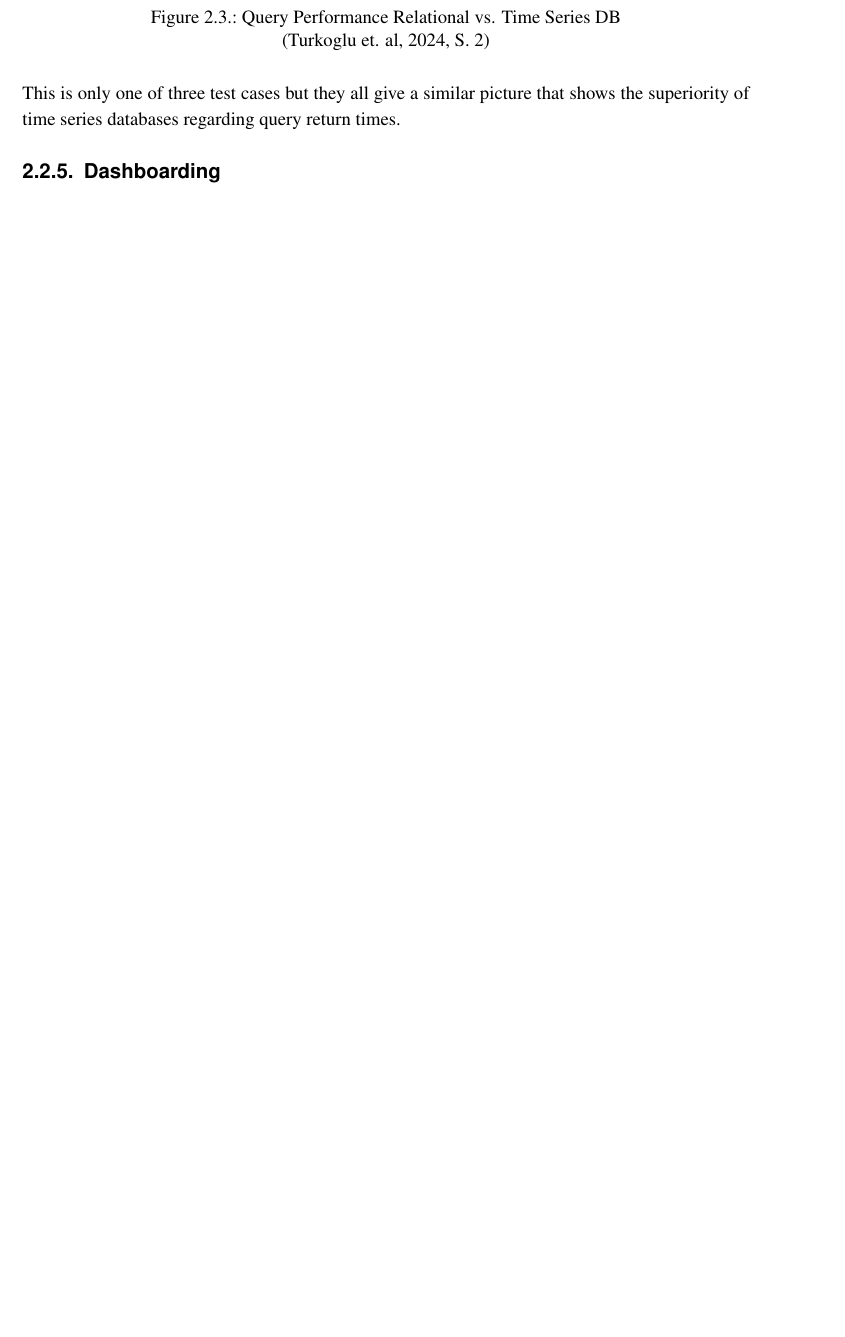
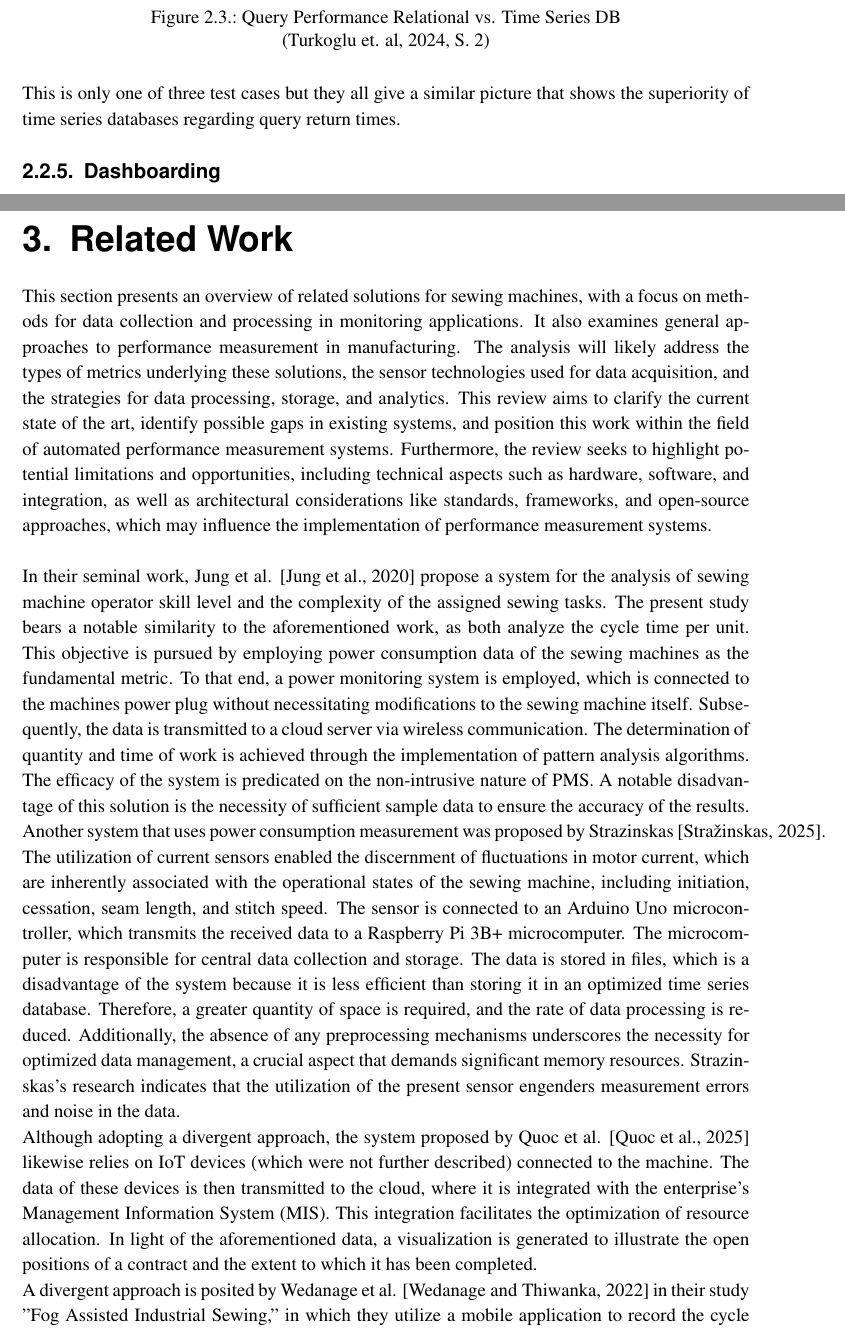
Before and after one commit to CodingToffee/bachelor-thesis, a LaTeX thesis (FH-Aachen-LaTeX-Vorlage-Abschlussarbeit/FH-Aachen-LaTeX-Vorlage-Abschlussarbeit/000arbeit.tex, which reads FH-Aachen-LaTeX-Vorlage-Abschlussarbeit/FH-Aachen-LaTeX-Vorlage-Abschlussarbeit/doc/102RelatedWork.tex): part of page 12 of 20 before the commit and two parts of pages 12 and 13 of 23 after it, the two joined at a grey line, cut so that both start at the same text, the shorter picture padded with empty space. Compiled offline with pdfLaTeX.

Commit message:
Related Work

```diff
--- /dev/null
+++ b/FH-Aachen-LaTeX-Vorlage-Abschlussarbeit/FH-Aachen-LaTeX-Vorlage-Abschlussarbeit/doc/102RelatedWork.tex
@@ -0,0 +1,8 @@
+\clearpage
+\chapter{\textbf{Related Work}}\label{relatedWork}
+This section presents an overview of related solutions for sewing machines, with a focus on methods for data collection and processing in monitoring applications. It also examines general approaches to performance measurement in manufacturing. The analysis will likely address the types of metrics underlying these solutions, the sensor technologies used for data acquisition, and the strategies for data processing, storage, and analytics. This review aims to clarify the current state of the art, identify possible gaps in existing systems, and position this work within the field of automated performance measurement systems. Furthermore, the review seeks to highlight potential limitations and opportunities, including technical aspects such as hardware, software, and integration, as well as architectural considerations like standards, frameworks, and open-source approaches, which may influence the implementation of performance measurement systems.
+\\\\
+In their seminal work, Jung et al. \cite{jungRemoteSensingSewing2020} propose a system for the analysis of sewing machine operator skill level and the complexity of the assigned sewing tasks. The present study bears a notable similarity to the aforementioned work, as both analyze the cycle time per unit. This objective is pursued by employing power consumption data of the sewing machines as the fundamental metric. To that end, a power monitoring system is employed, which is connected to the machines power plug without necessitating modifications to the sewing machine itself. Subsequently, the data is transmitted to a cloud server via wireless communication. The determination of quantity and time of work is achieved through the implementation of pattern analysis algorithms. The efficacy of the system is predicated on the non-intrusive nature of PMS. A notable disadvantage of this solution is the necessity of sufficient sample data to ensure the accuracy of the results.\\
+Another system that uses power consumption measurement was proposed by Strazinskas \cite{strazinskasDevelopmentSolutionMonitoring2025}. The utilization of current sensors enabled the discernment of fluctuations in motor current, which are inherently associated with the operational states of the sewing machine, including initiation, cessation, seam length, and stitch speed. The sensor is connected to an Arduino Uno microcontroller, which transmits the received data to a Raspberry Pi 3B+ microcomputer. The microcomputer is responsible for central data collection and storage. The data is stored in files, which is a disadvantage of the system because it is less efficient than storing it in an optimized time series database. Therefore, a greater quantity of space is required, and the rate of data processing is reduced. Additionally, the absence of any preprocessing mechanisms underscores the necessity for optimized data management, a crucial aspect that demands significant memory resources. Strazinskas's research indicates that the utilization of the present sensor engenders measurement errors and noise in the data.\\
+Although adopting a divergent approach, the system proposed by Quoc et al. \cite{quocApplyingIoTOperations2025} likewise relies on IoT devices (which were not further described) connected to the machine. The data of these devices is then transmitted to the cloud, where it is integrated with the enterprise's Management Information System (MIS). This integration facilitates the optimization of resource allocation. In light of the aforementioned data, a visualization is generated to illustrate the open positions of a contract and the extent to which it has been completed.\\
+A divergent approach is posited by Wedanage et al. \cite{wedanageFogAssistedIndustrial2022} in their study "Fog Assisted Industrial Sewing," in which they utilize a mobile application to record the cycle times of the sewing step.To initiate and conclude the sewing process on the workpiece, the operator is required to engage a designated button at the commencement and cessation of the operation. The data is structured in a JSON format and published via MQTT under a designated topic. A fog node, implemented using a Cisco IR829 industrial router, is subscribed to the specified topic and processes the data through a Java application. Additionally, the application utilizes a RethinkDB database, which is characterized as open-source and specifically engineered for real-time applications. The fog node is already capable of performing local data analytics. In the cloud, data from all fog nodes is combined to provide real-time alerts and analytics through dashboards. These dashboards visualize cumulative average cycle times per member and compare them to takt time (maximum time allowed to produce one product to meet customer demand). The employment of fog computing facilitates the system's notable scalability, a consequence of the distribution of computing tasks across multiple fog nodes. This configuration facilitates the system's capacity for real-time data analytics and reduced bandwidth utilization. A notable drawback of this system is its reliance on manual input from operators, which introduces a margin of error. Moreover, no historical analytics have been conducted, despite the existence of a foundation for such analyses.
```
Also changed, not shown: FH-Aachen-LaTeX-Vorlage-Abschlussarbeit/FH-Aachen-LaTeX-Vorlage-Abschlussarbeit/000arbeit.tex (+1 -0 lines), FH-Aachen-LaTeX-Vorlage-Abschlussarbeit/FH-Aachen-LaTeX-Vorlage-Abschlussarbeit/000arbeit.bbl, FH-Aachen-LaTeX-Vorlage-Abschlussarbeit/FH-Aachen-LaTeX-Vorlage-Abschlussarbeit/000arbeit.pdf, FH-Aachen-LaTeX-Vorlage-Abschlussarbeit/FH-Aachen-LaTeX-Vorlage-Abschlussarbeit/doc/102RelatedWork.tex (9 more changed lines), 12 other files.
